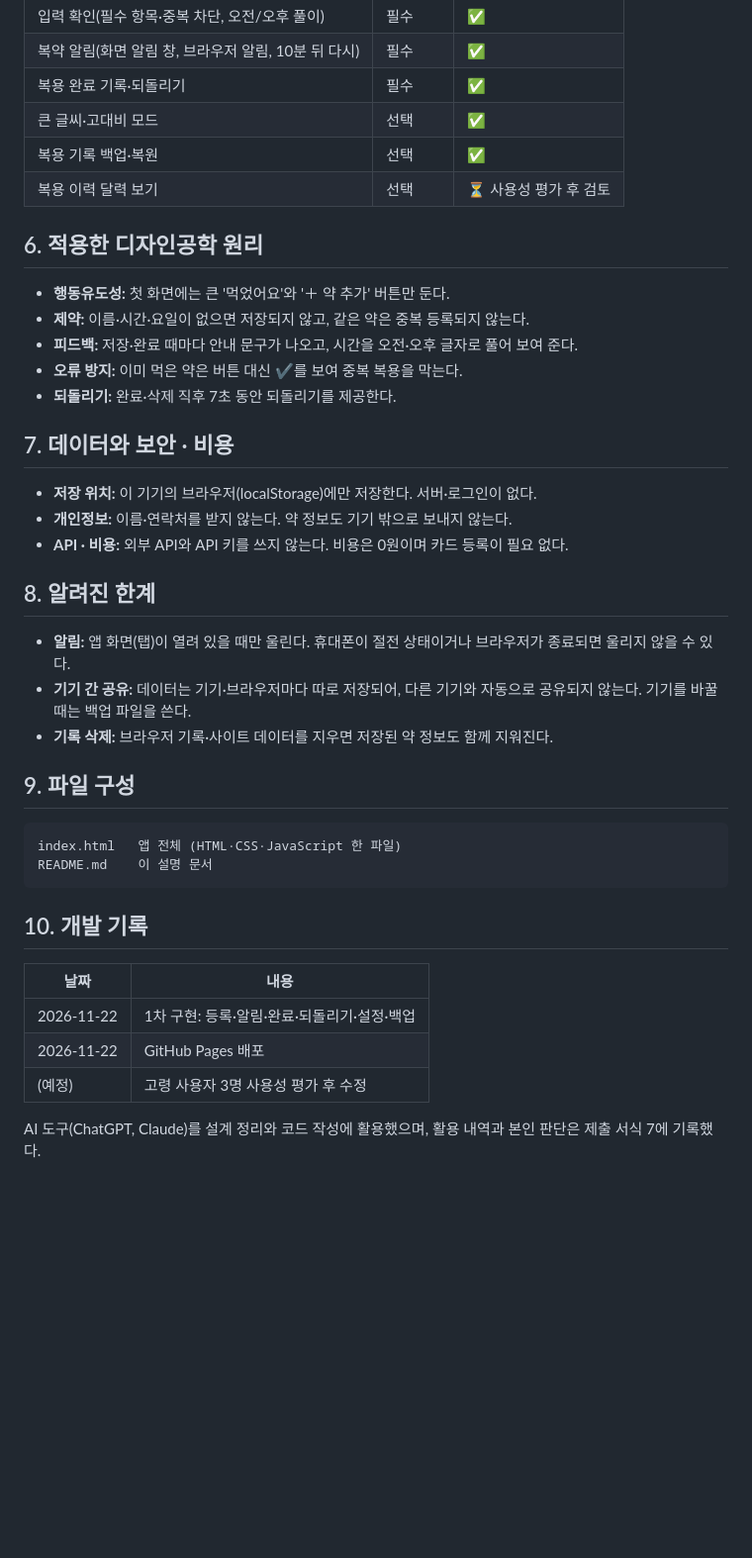
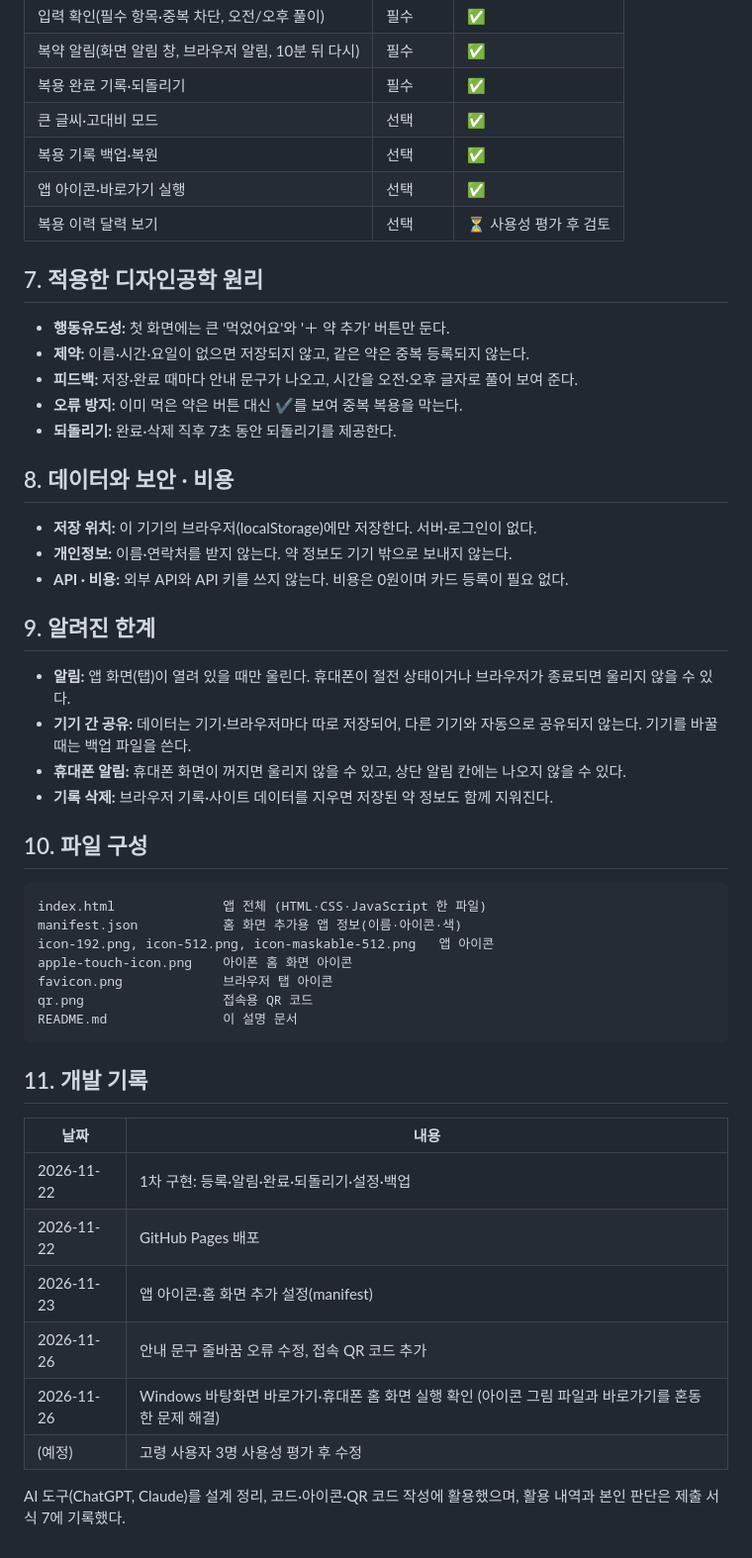
Before and after one commit to ymh5522/geongang-yaksok, a Markdown page: README.md, the part around one of its changes. Shown at 99% size. Rendered like a GitHub page; blank space fills up the shorter version.

````diff
--- a/README.md
+++ b/README.md
@@ -47,9 +71,10 @@
 | 복용 완료 기록·되돌리기 | 필수 | ✅ |
 | 큰 글씨·고대비 모드 | 선택 | ✅ |
 | 복용 기록 백업·복원 | 선택 | ✅ |
+| 앱 아이콘·바로가기 실행 | 선택 | ✅ |
 | 복용 이력 달력 보기 | 선택 | ⏳ 사용성 평가 후 검토 |
 
-## 6. 적용한 디자인공학 원리
+## 7. 적용한 디자인공학 원리
 
 - **행동유도성:** 첫 화면에는 큰 '먹었어요'와 '＋ 약 추가' 버튼만 둔다.
 - **제약:** 이름·시간·요일이 없으면 저장되지 않고, 같은 약은 중복 등록되지 않는다.
@@ -57,31 +82,40 @@
 - **오류 방지:** 이미 먹은 약은 버튼 대신 ✔를 보여 중복 복용을 막는다.
 - **되돌리기:** 완료·삭제 직후 7초 동안 되돌리기를 제공한다.
 
-## 7. 데이터와 보안 · 비용
+## 8. 데이터와 보안 · 비용
 
 - **저장 위치:** 이 기기의 브라우저(localStorage)에만 저장한다. 서버·로그인이 없다.
 - **개인정보:** 이름·연락처를 받지 않는다. 약 정보도 기기 밖으로 보내지 않는다.
 - **API · 비용:** 외부 API와 API 키를 쓰지 않는다. 비용은 0원이며 카드 등록이 필요 없다.
 
-## 8. 알려진 한계
+## 9. 알려진 한계
 
 - **알림:** 앱 화면(탭)이 열려 있을 때만 울린다. 휴대폰이 절전 상태이거나 브라우저가 종료되면 울리지 않을 수 있다.
 - **기기 간 공유:** 데이터는 기기·브라우저마다 따로 저장되어, 다른 기기와 자동으로 공유되지 않는다. 기기를 바꿀 때는 백업 파일을 쓴다.
+- **휴대폰 알림:** 휴대폰 화면이 꺼지면 울리지 않을 수 있고, 상단 알림 칸에는 나오지 않을 수 있다.
 - **기록 삭제:** 브라우저 기록·사이트 데이터를 지우면 저장된 약 정보도 함께 지워진다.
 
-## 9. 파일 구성
+## 10. 파일 구성
 
 ```
-index.html   앱 전체 (HTML·CSS·JavaScript 한 파일)
-README.md    이 설명 문서
+index.html              앱 전체 (HTML·CSS·JavaScript 한 파일)
+manifest.json           홈 화면 추가용 앱 정보(이름·아이콘·색)
+icon-192.png, icon-512.png, icon-maskable-512.png   앱 아이콘
+apple-touch-icon.png    아이폰 홈 화면 아이콘
+favicon.png             브라우저 탭 아이콘
+qr.png                  접속용 QR 코드
+README.md               이 설명 문서
 ```
 
-## 10. 개발 기록
+## 11. 개발 기록
 
 | 날짜 | 내용 |
 |---|---|
 | 2026-11-22 | 1차 구현: 등록·알림·완료·되돌리기·설정·백업 |
 | 2026-11-22 | GitHub Pages 배포 |
+| 2026-11-23 | 앱 아이콘·홈 화면 추가 설정(manifest) |
+| 2026-11-26 | 안내 문구 줄바꿈 오류 수정, 접속 QR 코드 추가 |
+| 2026-11-26 | Windows 바탕화면 바로가기·휴대폰 홈 화면 실행 확인 (아이콘 그림 파일과 바로가기를 혼동한 문제 해결) |
 | (예정) | 고령 사용자 3명 사용성 평가 후 수정 |
 
-AI 도구(ChatGPT, Claude)를 설계 정리와 코드 작성에 활용했으며, 활용 내역과 본인 판단은 제출 서식 7에 기록했다.
+AI 도구(ChatGPT, Claude)를 설계 정리, 코드·아이콘·QR 코드 작성에 활용했으며, 활용 내역과 본인 판단은 제출 서식 7에 기록했다.
````
Also changed, not shown: other parts of README.md (+27 -3 lines), qr.png (added).
